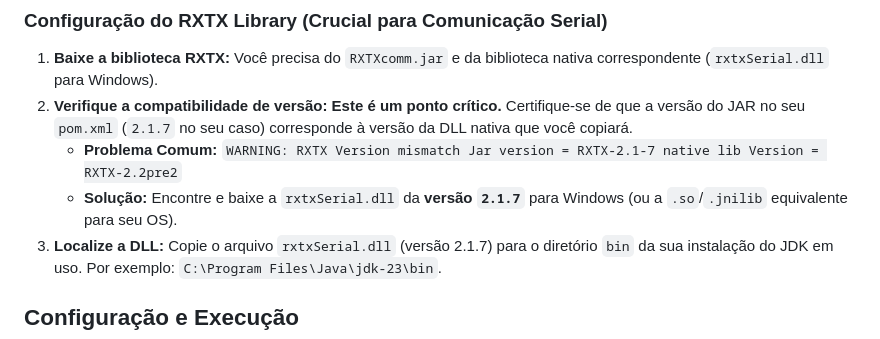
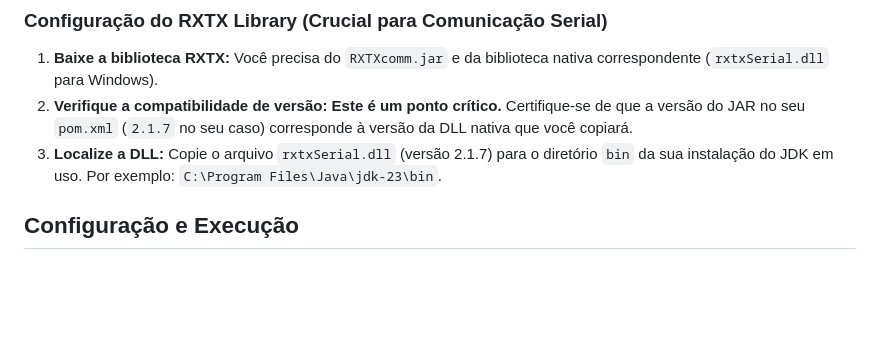
Before and after one commit to romeonoro/automacao-web, a Markdown page: passo-a-passo.md, the part around the change. Drawn GitHub-style; blank space fills up the shorter version.

```diff
--- a/passo-a-passo.md
+++ b/passo-a-passo.md
@@ -2,8 +2,6 @@
 
 1.  **Baixe a biblioteca RXTX:** Você precisa do `RXTXcomm.jar` e da biblioteca nativa correspondente (`rxtxSerial.dll` para Windows).
 2.  **Verifique a compatibilidade de versão:** **Este é um ponto crítico.** Certifique-se de que a versão do JAR no seu `pom.xml` (`2.1.7` no seu caso) corresponde à versão da DLL nativa que você copiará.
-    * **Problema Comum:** `WARNING: RXTX Version mismatch Jar version = RXTX-2.1-7 native lib Version = RXTX-2.2pre2`
-    * **Solução:** Encontre e baixe a `rxtxSerial.dll` da **versão `2.1.7`** para Windows (ou a `.so`/`.jnilib` equivalente para seu OS).
 3.  **Localize a DLL:** Copie o arquivo `rxtxSerial.dll` (versão 2.1.7) para o diretório `bin` da sua instalação do JDK em uso. Por exemplo: `C:\Program Files\Java\jdk-23\bin`.
 
 ## Configuração e Execução
```
